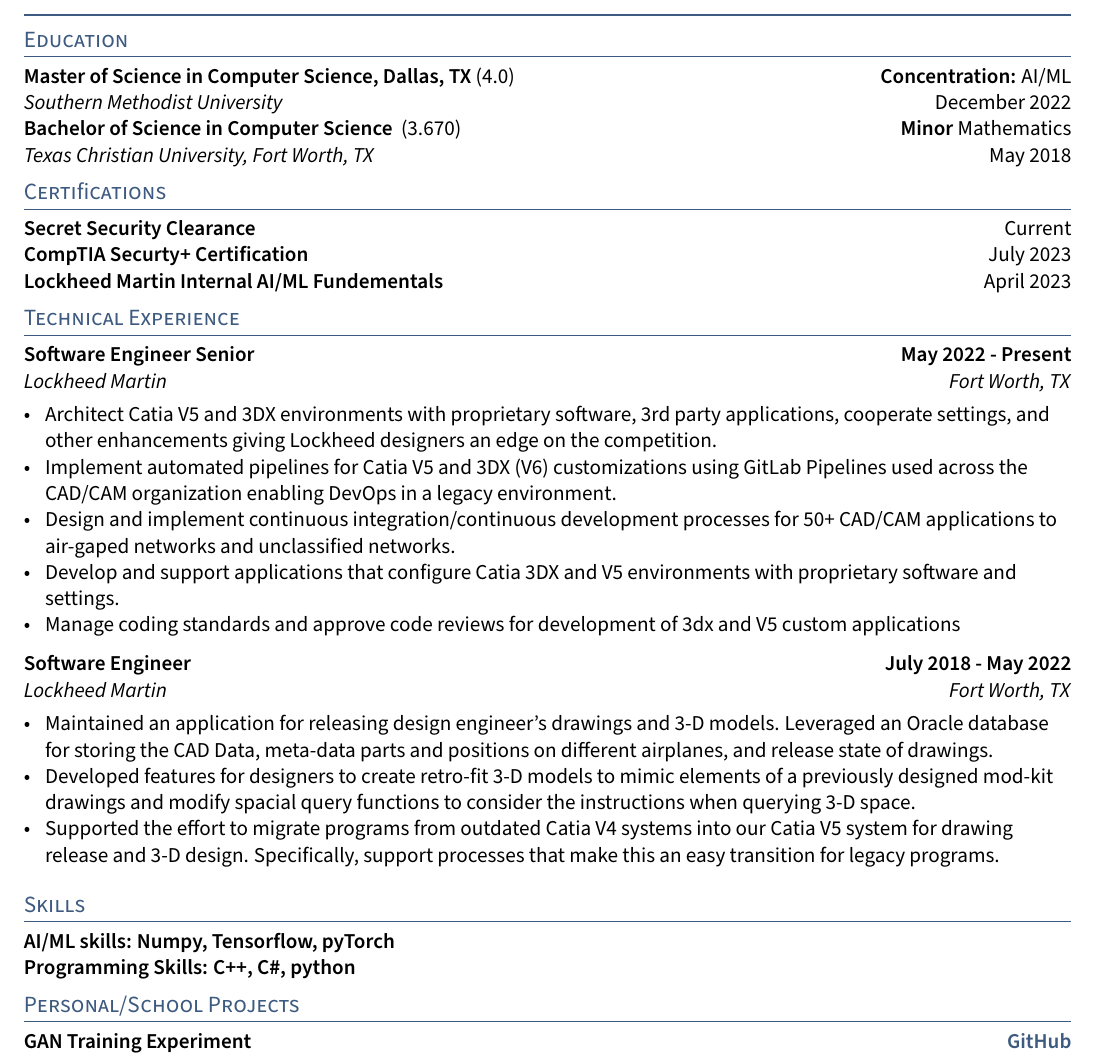
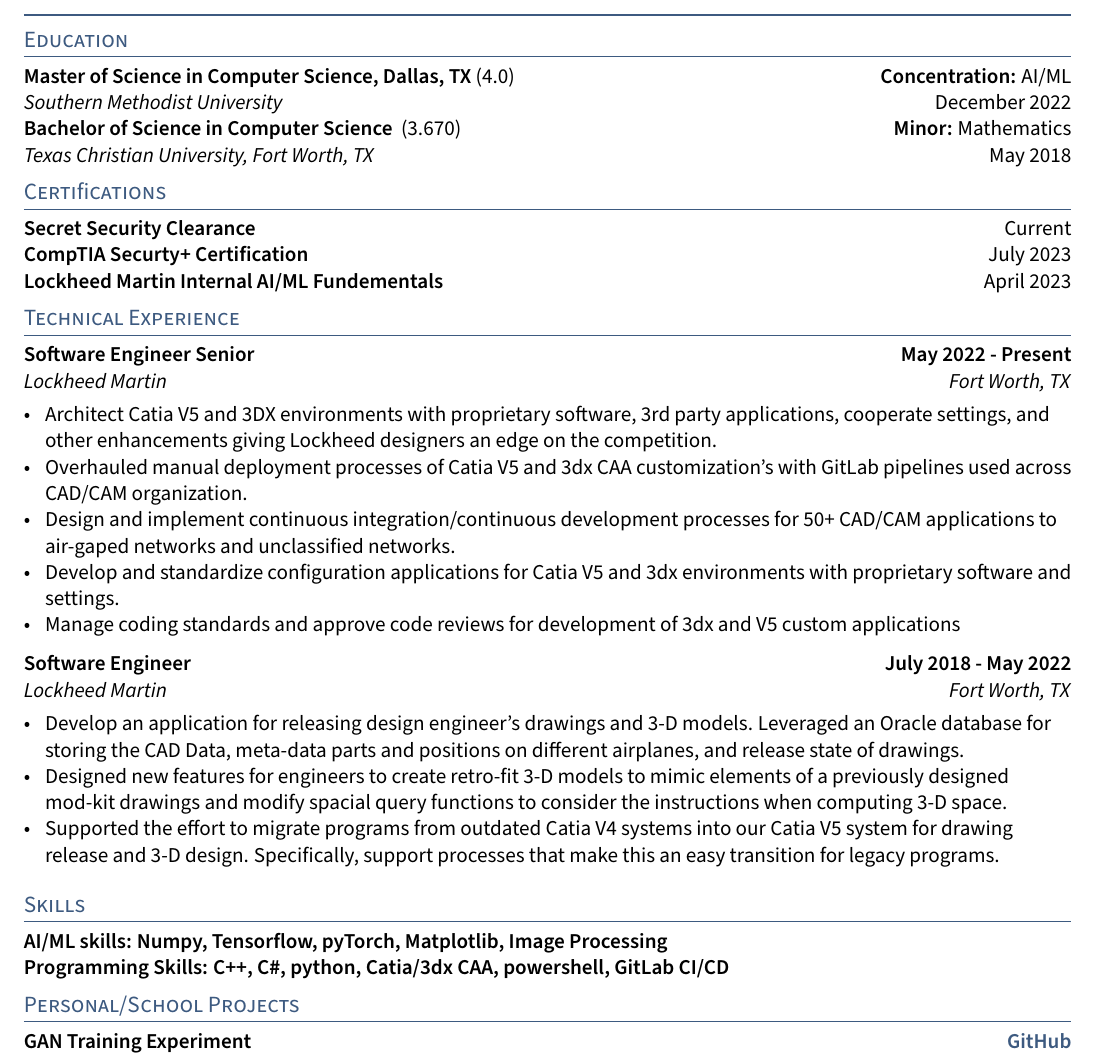
Before and after one commit to nlarsen31/Resume, a LaTeX CV (OnePageResume/resume.tex, which reads OnePageResume/sections/education.tex, OnePageResume/sections/experience.tex, OnePageResume/sections/skills.tex): part of the page, cut so that both start at the same text. Compiled offline with pdfLaTeX.

Commit message:
minor adjustments.

```diff
--- a/OnePageResume/resume.tex
+++ b/OnePageResume/resume.tex
@@ -1,6 +1,5 @@
 \documentclass[letter,11pt]{article}
-\usepackage[utf8]{inputenc}
-\input{glyphtounicode}
+\usepackage[ascii]{inputenc}
 
 \pdfgentounicode=1
 
--- a/OnePageResume/sections/education.tex
+++ b/OnePageResume/sections/education.tex
@@ -2,5 +2,5 @@
 \skills{Master of Science in Computer Science, Dallas, TX} 	 (4.0)\hfill \textbf{Concentration:} AI/ML\\
 \textit{Southern Methodist University}  \hfill December 2022\\
 
-\skills{Bachelor of Science in Computer Science }  (3.670) \hfill \textbf{Minor} Mathematics\\
+\skills{Bachelor of Science in Computer Science }  (3.670) \hfill \textbf{Minor:} Mathematics\\
 \textit{Texas Christian University, Fort Worth, TX}  \hfill May 2018\\
--- a/OnePageResume/sections/experience.tex
+++ b/OnePageResume/sections/experience.tex
@@ -5,9 +5,10 @@
 \subtext{Lockheed Martin \hfill Fort Worth, TX}
 \begin{zitemize}
 	\item Architect Catia V5 and 3DX environments with proprietary software, 3rd party applications, cooperate settings, and other enhancements giving Lockheed designers an edge on the competition.
-	\item Implement automated pipelines for Catia V5 and 3DX (V6) customizations using GitLab Pipelines used across the CAD/CAM organization enabling DevOps in a legacy environment.
+	%\item Implement automated pipelines for Catia V5 and 3DX (V6) customizations using GitLab Pipelines used across the CAD/CAM organization enabling DevOps in a legacy environment.
+	\item Overhauled manual deployment processes of Catia V5 and 3dx CAA customization's with GitLab pipelines used across CAD/CAM organization.
 	\item Design and implement continuous integration/continuous development  processes for 50+ CAD/CAM applications to air-gaped networks and unclassified networks.
-	\item Develop and support applications that configure Catia 3DX and V5 environments with proprietary software and settings.
+	\item Develop and standardize configuration applications for Catia V5 and 3dx environments with proprietary software and settings.
 	\item Manage coding standards and approve code reviews for development of 3dx and V5 custom applications\\
 \end{zitemize}
 
@@ -27,8 +28,8 @@
 \subsection{{Software Engineer \hfill July 2018 - May 2022}}
 \subtext{Lockheed Martin \hfill Fort Worth, TX}
 \begin{zitemize}
-\item Maintained an application for releasing design engineer's drawings and 3-D models. Leveraged an Oracle database for storing the CAD Data, meta-data parts and positions on different airplanes, and release state of drawings.
-\item Developed features for designers to create retro-fit 3-D models to mimic elements of a previously designed mod-kit drawings and modify spacial query functions to consider the instructions when querying 3-D space.
+\item Develop an application for releasing design engineer's drawings and 3-D models. Leveraged an Oracle database for storing the CAD Data, meta-data parts and positions on different airplanes, and release state of drawings.
+\item Designed new features for engineers to create retro-fit 3-D models to mimic elements of a previously designed mod-kit drawings and modify spacial query functions to consider the instructions when computing 3-D space.
 \item Supported the effort to migrate programs from outdated Catia V4 systems into our Catia V5 system for drawing release and 3-D design. Specifically, support processes that make this an easy transition for legacy programs.
 \end{zitemize}
 
--- a/OnePageResume/sections/skills.tex
+++ b/OnePageResume/sections/skills.tex
@@ -51,5 +51,5 @@
 %	\end{tabular} \\
 %\end{tabular}
 
-\skills{AI/ML skills: Numpy, Tensorflow, pyTorch} \\
-\skills{Programming Skills: C++, C\#, python}
+\skills{AI/ML skills: Numpy, Tensorflow, pyTorch, Matplotlib, Image Processing} \\
+\skills{Programming Skills: C++, C\#, python, Catia/3dx CAA, powershell, GitLab CI/CD}
```
Also changed, not shown: OnePageResume/resume.pdf, 3 other files.
